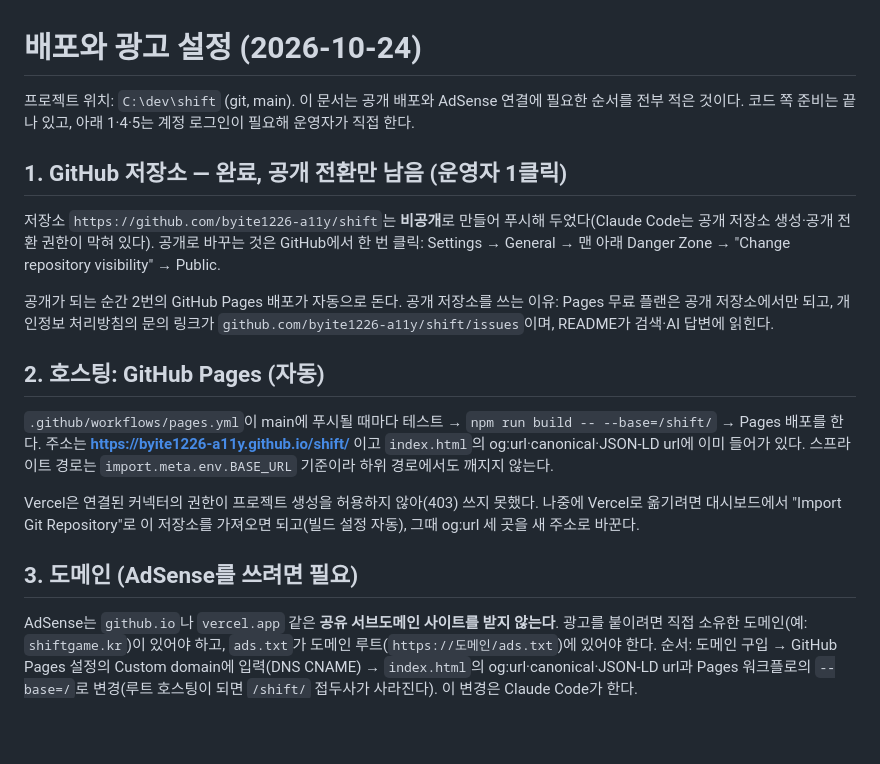
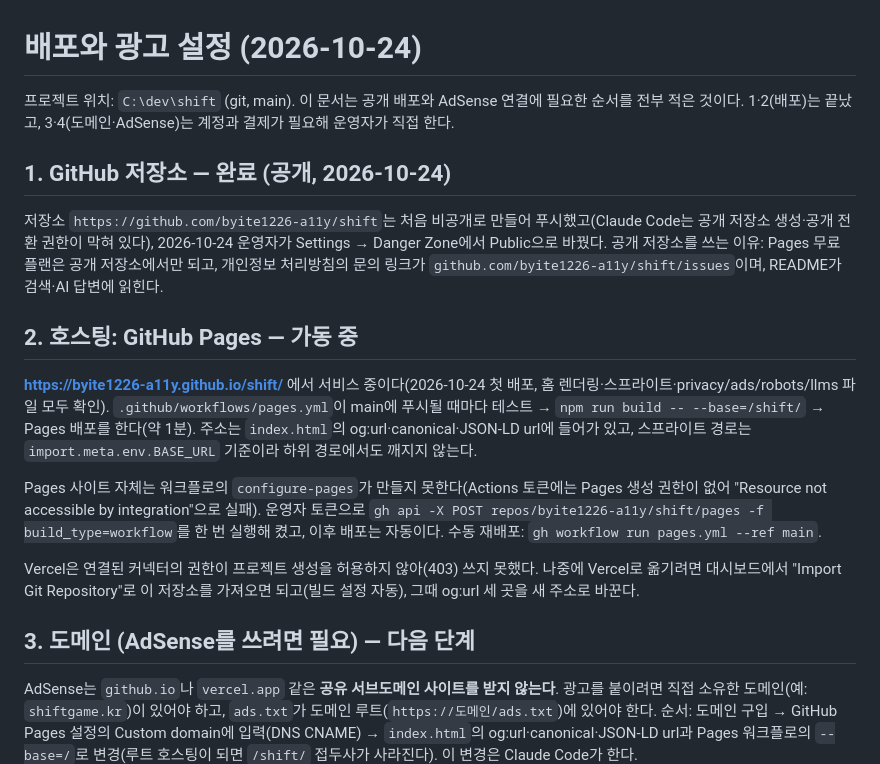
Before and after one commit to byite1226-a11y/shift, a Markdown page: docs/DEPLOY.md, the part around the change. Drawn GitHub-style; blank space fills up the shorter version.

```diff
--- a/docs/DEPLOY.md
+++ b/docs/DEPLOY.md
@@ -1,21 +1,20 @@
 # 배포와 광고 설정 (2026-10-24)
 
-프로젝트 위치: `C:\dev\shift` (git, main). 이 문서는 공개 배포와 AdSense 연결에 필요한 순서를 전부 적은 것이다. 코드 쪽 준비는 끝나 있고, 아래 1·4·5는 계정 로그인이 필요해 운영자가 직접 한다.
+프로젝트 위치: `C:\dev\shift` (git, main). 이 문서는 공개 배포와 AdSense 연결에 필요한 순서를 전부 적은 것이다. 1·2(배포)는 끝났고, 3·4(도메인·AdSense)는 계정과 결제가 필요해 운영자가 직접 한다.
 
-## 1. GitHub 저장소 — 완료, 공개 전환만 남음 (운영자 1클릭)
+## 1. GitHub 저장소 — 완료 (공개, 2026-10-24)
 
-저장소 `https://github.com/byite1226-a11y/shift`는 **비공개**로 만들어 푸시해 두었다(Claude Code는 공개 저장소 생성·공개 전환 권한이 막혀 있다). 공개로 바꾸는 것은 GitHub에서 한 번 클릭:
-Settings → General → 맨 아래 Danger Zone → "Change repository visibility" → Public.
+저장소 `https://github.com/byite1226-a11y/shift`는 처음 비공개로 만들어 푸시했고(Claude Code는 공개 저장소 생성·공개 전환 권한이 막혀 있다), 2026-10-24 운영자가 Settings → Danger Zone에서 Public으로 바꿨다. 공개 저장소를 쓰는 이유: Pages 무료 플랜은 공개 저장소에서만 되고, 개인정보 처리방침의 문의 링크가 `github.com/byite1226-a11y/shift/issues`이며, README가 검색·AI 답변에 읽힌다.
 
-공개가 되는 순간 2번의 GitHub Pages 배포가 자동으로 돈다. 공개 저장소를 쓰는 이유: Pages 무료 플랜은 공개 저장소에서만 되고, 개인정보 처리방침의 문의 링크가 `github.com/byite1226-a11y/shift/issues`이며, README가 검색·AI 답변에 읽힌다.
+## 2. 호스팅: GitHub Pages — 가동 중
 
-## 2. 호스팅: GitHub Pages (자동)
+**https://byite1226-a11y.github.io/shift/** 에서 서비스 중이다(2026-10-24 첫 배포, 홈 렌더링·스프라이트·privacy/ads/robots/llms 파일 모두 확인). `.github/workflows/pages.yml`이 main에 푸시될 때마다 테스트 → `npm run build -- --base=/shift/` → Pages 배포를 한다(약 1분). 주소는 `index.html`의 og:url·canonical·JSON-LD url에 들어가 있고, 스프라이트 경로는 `import.meta.env.BASE_URL` 기준이라 하위 경로에서도 깨지지 않는다.
 
-`.github/workflows/pages.yml`이 main에 푸시될 때마다 테스트 → `npm run build -- --base=/shift/` → Pages 배포를 한다. 주소는 **https://byite1226-a11y.github.io/shift/** 이고 `index.html`의 og:url·canonical·JSON-LD url에 이미 들어가 있다. 스프라이트 경로는 `import.meta.env.BASE_URL` 기준이라 하위 경로에서도 깨지지 않는다.
+Pages 사이트 자체는 워크플로의 `configure-pages`가 만들지 못한다(Actions 토큰에는 Pages 생성 권한이 없어 "Resource not accessible by integration"으로 실패). 운영자 토큰으로 `gh api -X POST repos/byite1226-a11y/shift/pages -f build_type=workflow`를 한 번 실행해 켰고, 이후 배포는 자동이다. 수동 재배포: `gh workflow run pages.yml --ref main`.
 
 Vercel은 연결된 커넥터의 권한이 프로젝트 생성을 허용하지 않아(403) 쓰지 못했다. 나중에 Vercel로 옮기려면 대시보드에서 "Import Git Repository"로 이 저장소를 가져오면 되고(빌드 설정 자동), 그때 og:url 세 곳을 새 주소로 바꾼다.
 
-## 3. 도메인 (AdSense를 쓰려면 필요)
+## 3. 도메인 (AdSense를 쓰려면 필요) — 다음 단계
 
 AdSense는 `github.io`나 `vercel.app` 같은 **공유 서브도메인 사이트를 받지 않는다**. 광고를 붙이려면 직접 소유한 도메인(예: `shiftgame.kr`)이 있어야 하고, `ads.txt`가 도메인 루트(`https://도메인/ads.txt`)에 있어야 한다. 순서: 도메인 구입 → GitHub Pages 설정의 Custom domain에 입력(DNS CNAME) → `index.html`의 og:url·canonical·JSON-LD url과 Pages 워크플로의 `--base=/`로 변경(루트 호스팅이 되면 `/shift/` 접두사가 사라진다). 이 변경은 Claude Code가 한다.
 
```
Also changed, not shown: README.md (+2 -1 lines).
